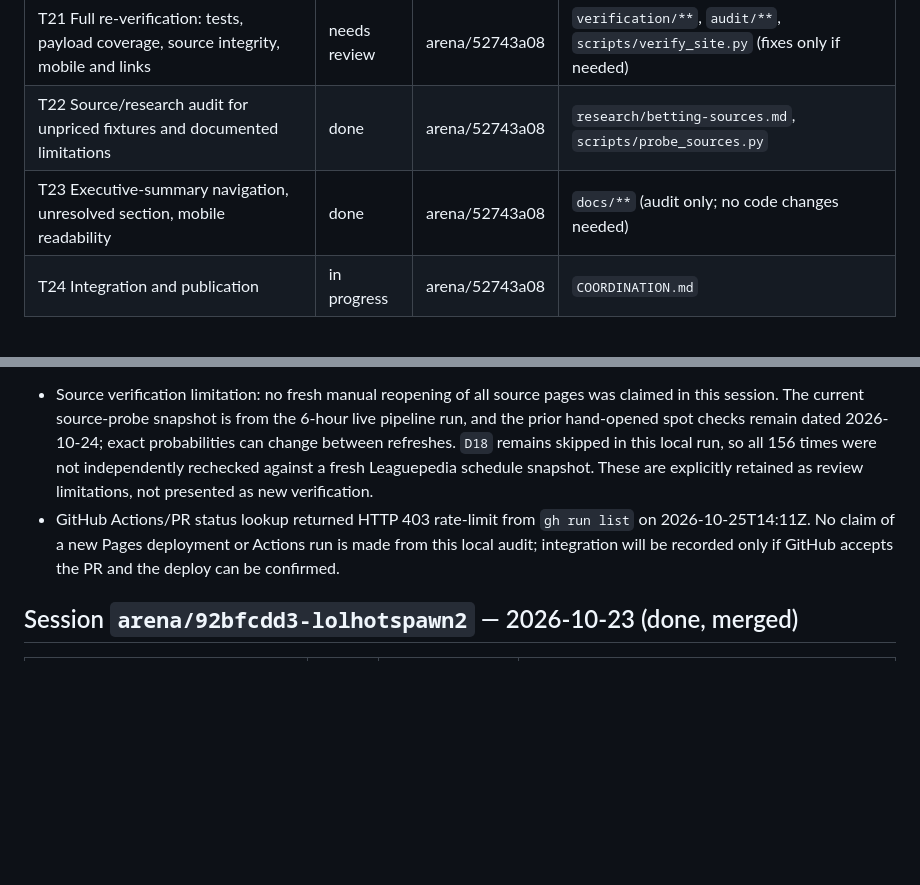
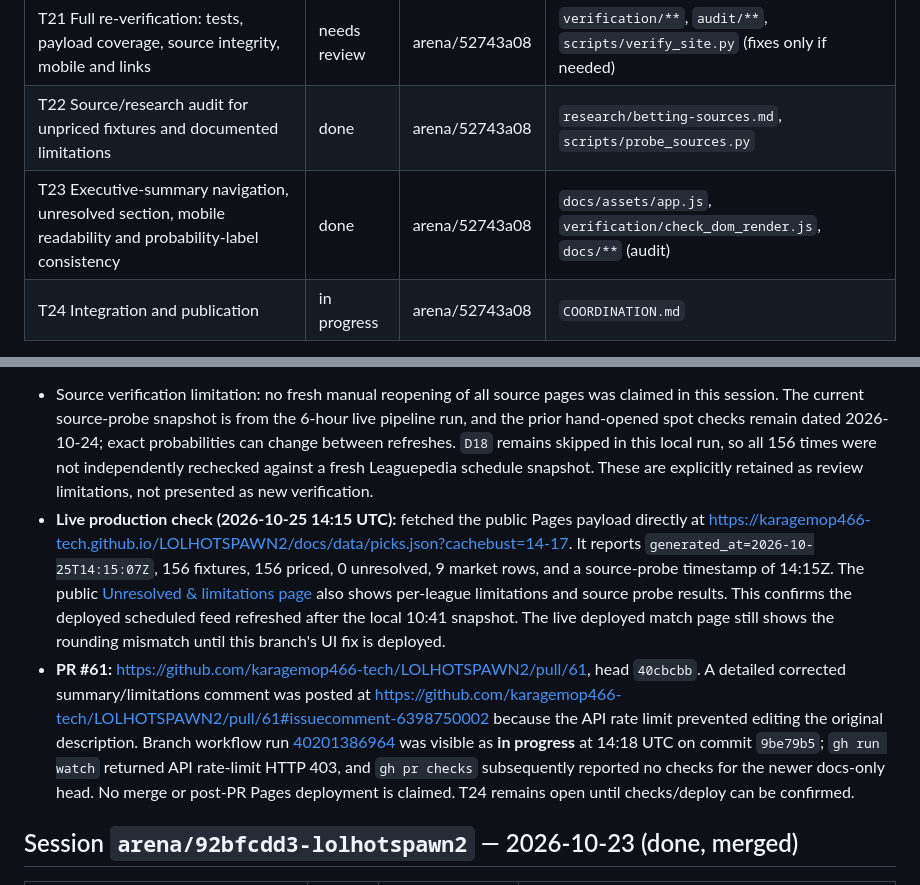
Before and after one commit to karagemop466-tech/LOLHOTSPAWN2, a Markdown page: COORDINATION.md, 2 parts joined by grey strips. Drawn GitHub-style; blank space fills up the shorter version.

```diff
--- a/COORDINATION.md
+++ b/COORDINATION.md
@@ -8,7 +8,7 @@
 |---|---|---|---|
 | T21 Full re-verification: tests, payload coverage, source integrity, mobile and links | needs review | arena/52743a08 | `verification/**`, `audit/**`, `scripts/verify_site.py` (fixes only if needed) |
 | T22 Source/research audit for unpriced fixtures and documented limitations | done | arena/52743a08 | `research/betting-sources.md`, `scripts/probe_sources.py` |
-| T23 Executive-summary navigation, unresolved section, mobile readability | done | arena/52743a08 | `docs/**` (audit only; no code changes needed) |
+| T23 Executive-summary navigation, unresolved section, mobile readability and probability-label consistency | done | arena/52743a08 | `docs/assets/app.js`, `verification/check_dom_render.js`, `docs/**` (audit) |
 | T24 Integration and publication | in progress | arena/52743a08 | `COORDINATION.md` |
 
 Claim push (2026-10-25): take-over claim for stale T21–T24 scope. Previous claim entry remains in historical log below; no files were edited outside this scope.
@@ -24,7 +24,8 @@ Claim push (2026-10-25): take-over claim for stale T21–T24 scope. Previous cla
 
 A live fetch of the published executive summary showed AceGaming Hearts vs Emperors Bremen with the team probability **56.3%** but the selected pick pill at **56.4%** (public row: https://karagemop466-tech.github.io/LOLHOTSPAWN2/docs/match.html?id=1075747). Cause: team-side percentages were rounded via `pctPair()` to preserve a 100.0% sum, while the pick pill independently rounded the raw `pick_prob`. The fix in `docs/assets/app.js` renders the chosen side from the same `pctPair()` result. `verification/check_dom_render.js` now asserts that each picks-table pill exactly matches the chosen team's displayed percentage. This is non-vacuous: reverting the renderer reproduced 7 mismatched rows and failed the gate (53/54); the fixed renderer passes 54/54. The fix is in the current PR and is not live until it is merged and Pages deploys.
 * Source verification limitation: no fresh manual reopening of all source pages was claimed in this session. The current source-probe snapshot is from the 6-hour live pipeline run, and the prior hand-opened spot checks remain dated 2026-10-24; exact probabilities can change between refreshes. `D18` remains skipped in this local run, so all 156 times were not independently rechecked against a fresh Leaguepedia schedule snapshot. These are explicitly retained as review limitations, not presented as new verification.
-* GitHub Actions/PR status lookup returned HTTP 403 rate-limit from `gh run list` on 2026-10-25T14:11Z. No claim of a new Pages deployment or Actions run is made from this local audit; integration will be recorded only if GitHub accepts the PR and the deploy can be confirmed.
+* **Live production check (2026-10-25 14:15 UTC):** fetched the public Pages payload directly at https://karagemop466-tech.github.io/LOLHOTSPAWN2/docs/data/picks.json?cachebust=14-17. It reports `generated_at=2026-10-25T14:15:07Z`, 156 fixtures, 156 priced, 0 unresolved, 9 market rows, and a source-probe timestamp of 14:15Z. The public [Unresolved & limitations page](https://karagemop466-tech.github.io/LOLHOTSPAWN2/docs/unresolved.html) also shows per-league limitations and source probe results. This confirms the deployed scheduled feed refreshed after the local 10:41 snapshot. The live deployed match page still shows the rounding mismatch until this branch's UI fix is deployed.
+* **PR #61:** https://github.com/karagemop466-tech/LOLHOTSPAWN2/pull/61, head `40cbcbb`. A detailed corrected summary/limitations comment was posted at https://github.com/karagemop466-tech/LOLHOTSPAWN2/pull/61#issuecomment-6398750002 because the API rate limit prevented editing the original description. Branch workflow run [40201386964](https://github.com/karagemop466-tech/LOLHOTSPAWN2/actions/runs/40201386964) was visible as **in progress** at 14:18 UTC on commit `9be79b5`; `gh run watch` returned API rate-limit HTTP 403, and `gh pr checks` subsequently reported no checks for the newer docs-only head. No merge or post-PR Pages deployment is claimed. T24 remains open until checks/deploy can be confirmed.
 
 
 ## Session `arena/92bfcdd3-lolhotspawn2` — 2026-10-23 (done, merged)
```
Also changed, not shown: research/betting-sources.md (+13 -0 lines).
